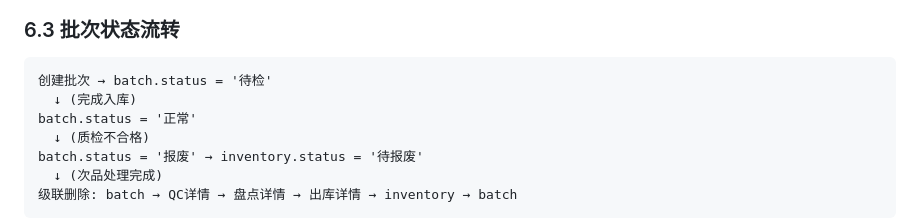
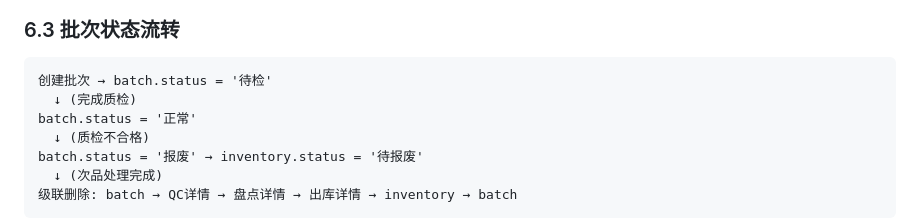
Before and after one commit to SPDKUN/PMF_WMS, a Markdown page: 3_数据库设计文档.md, the part around the change. Rendered like a GitHub page.

````diff
--- a/3_数据库设计文档.md
+++ b/3_数据库设计文档.md
@@ -494,7 +494,7 @@ inventory记录删除
 
 ```
 创建批次 → batch.status = '待检'
-  ↓ (完成入库)
+  ↓ (完成质检)
 batch.status = '正常'
   ↓ (质检不合格)
 batch.status = '报废' → inventory.status = '待报废'
````
Also changed, not shown: 2_系统架构概要设计说明书.md (+2 -2 lines).
